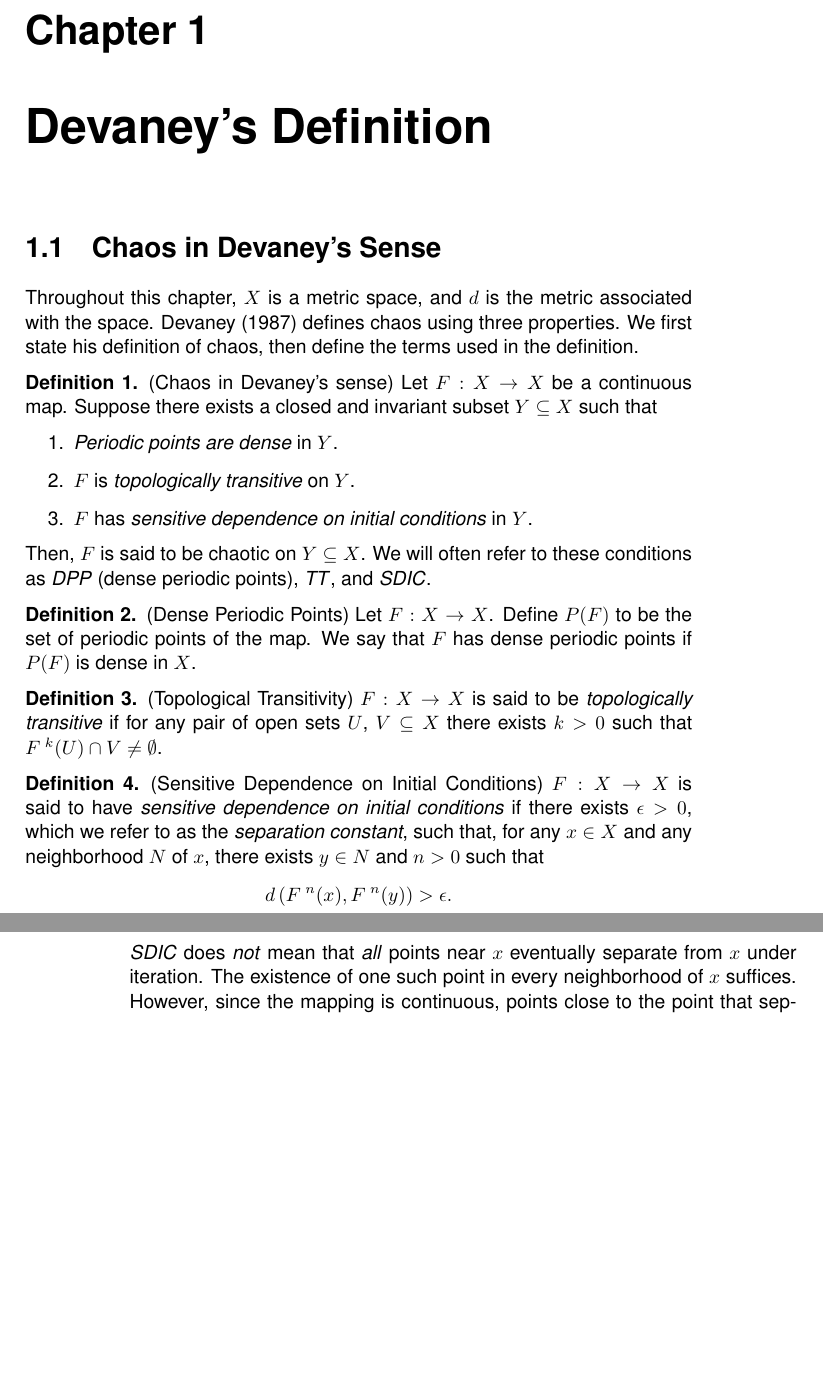
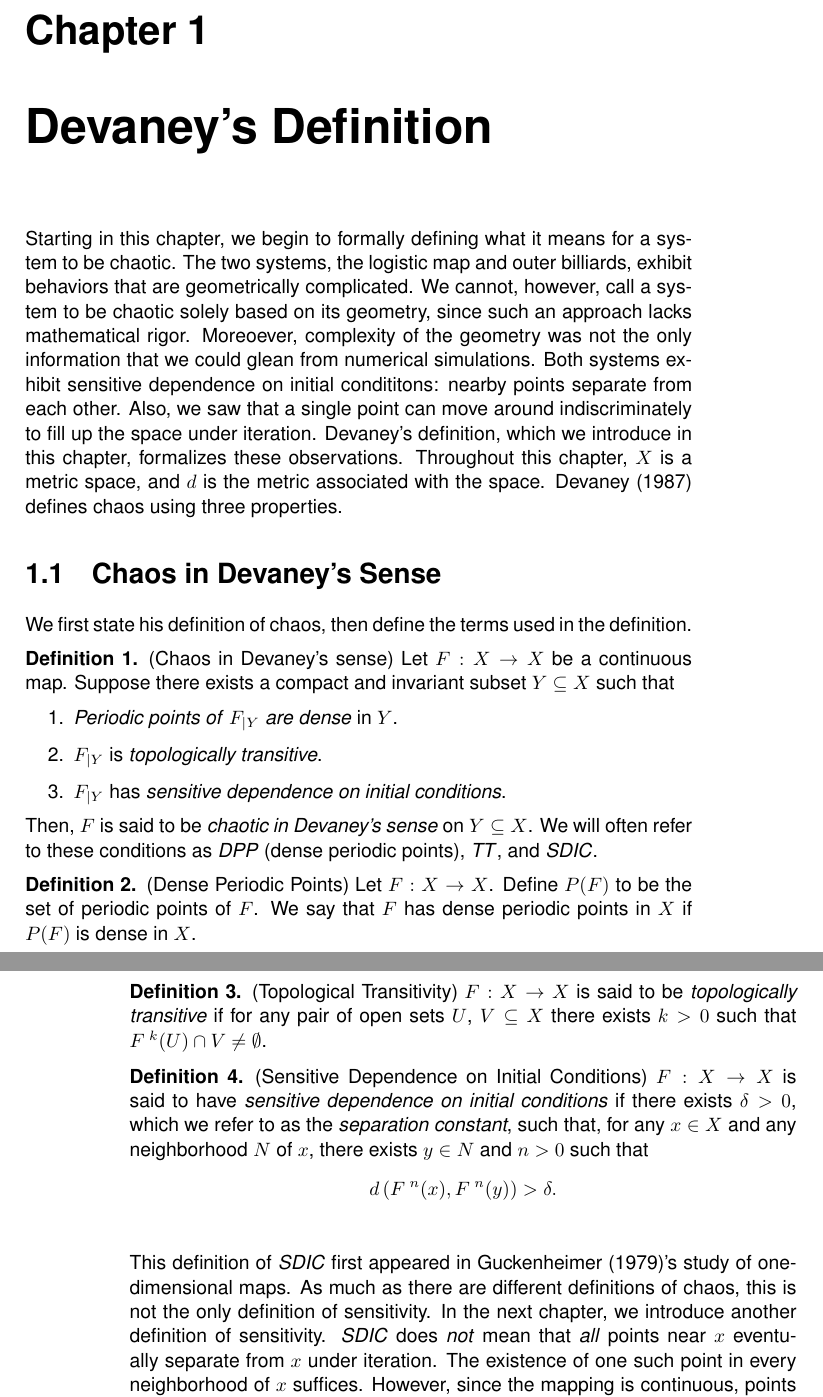
Before and after one commit to atkm/thesis, a LaTeX thesis (essays/devaney/devaney.tex): two parts of pages 1 and 2 of 14, joined at a grey line, cut so that both start at the same text, the shorter picture padded with empty space. Compiled offline with pdfLaTeX.

Commit message:
start devaney

```diff
--- a/essays/devaney/devaney.tex
+++ b/essays/devaney/devaney.tex
@@ -6,20 +6,29 @@
 
 \chapter{Devaney's Definition}
 \label{chap:devaney}
-\section{Chaos in Devaney's Sense}
+Starting in this chapter, we begin to formally defining what it means for a system to be chaotic.
+The two systems, the logistic map and outer billiards, exhibit behaviors that are geometrically complicated.
+We cannot, however, call a system to be chaotic solely based on its geometry, since such an approach lacks mathematical rigor.
+Moreoever, complexity of the geometry was not the only information that we could glean from numerical simulations.
+Both systems exhibit sensitive dependence on initial condititons: nearby points separate from each other.
+Also, we saw that a single point can move around indiscriminately to fill up the space under iteration.
+Devaney's definition, which we introduce in this chapter, formalizes these observations.
 Throughout this chapter, $X$ is a metric space, and $d$ is the metric associated with the space.
 \citet{devaney} defines chaos using three properties.
+
+%%%
+\section{Chaos in Devaney's Sense}
 We first state his definition of chaos, then define the terms used in the definition.
 \begin{definition}
   (Chaos in Devaney's sense)
   Let $F: X\rar X$ be a continuous map.
-  Suppose there exists a closed and invariant subset $Y \subseteq X$ such that
+  Suppose there exists a compact and invariant subset $Y \subseteq X$ such that
   \begin{enumerate}
-    \item \textit{Periodic points are dense} in $Y$.
-    \item $F$ is \textit{topologically transitive} on $Y$.
-    \item $F$ has \textit{sensitive dependence on initial conditions} in $Y$.
+    \item \textit{Periodic points of} $F_{|Y}$ \textit{are dense} in $Y$.
+    \item $F_{|Y}$ is \textit{topologically transitive}.
+    \item $F_{|Y}$ has \textit{sensitive dependence on initial conditions}.
   \end{enumerate}
-  Then, $F$ is said to be chaotic on $Y \subseteq X$.
+  Then, $F$ is said to be \textit{chaotic in Devaney's sense} on $Y \subseteq X$.
   We will often refer to these conditions as \dpp (dense periodic points), \tt, and \sdic.
   \index{definition of chaos!Devaney}
 \end{definition}
@@ -27,8 +36,8 @@ We first state his definition of chaos, then define the terms used in the defini
 \begin{definition}
   (Dense Periodic Points)
   Let $F: X \to X$.
-  Define $P(F)$ to be the set of periodic points of the map.
-  We say that $F$ has dense periodic points if $P(F)$ is dense in $X$.
+  Define $P(F)$ to be the set of periodic points of $F$.
+  We say that $F$ has dense periodic points in $X$ if $P(F)$ is dense in $X$.
 \end{definition}
 %
 \begin{definition}
@@ -39,14 +48,17 @@ We first state his definition of chaos, then define the terms used in the defini
 %
 \begin{definition}
   (Sensitive Dependence on Initial Conditions)
-  $F: X \rightarrow X$ is said to have \textit{sensitive dependence on initial conditions} if there exists $\epsilon > 0$, which we refer to as the \textit{separation constant}, such that, for any $x \in X$ and any neighborhood $N$ of $x$, there exists $y\in N$ and $n > 0$ such that
+  $F: X \rightarrow X$ is said to have \textit{sensitive dependence on initial conditions} if there exists $\delta > 0$, which we refer to as the \textit{separation constant}, such that, for any $x \in X$ and any neighborhood $N$ of $x$, there exists $y\in N$ and $n > 0$ such that
   \begin{equation*}
-    \metric{\itr{F}{n}(x), \itr{F}{n}(y)} > \epsilon.
+    \metric{\itr{F}{n}(x), \itr{F}{n}(y)} > \delta.
   \end{equation*}
   \label{defn:sdic}
   \index{sensitive dependence on initial conditions}
 \end{definition}
 %
+This definition of \sdic first appeared in \citet{guckenheimer}'s study of one-dimensional maps.
+As much as there are different definitions of chaos, this is not the only definition of sensitivity.
+In the next chapter, we introduce another definition of sensitivity.
 \sdic does \textit{not} mean that \textit{all} points near $x$ eventually separate from $x$ under iteration.
 The existence of one such point in every neighborhood of $x$ suffices.
 However, since the mapping is continuous, points close to the point that separates from $x$ also move away from $x$ to some extent.
```
Also changed, not shown: bibliography/thesis.bib (+9 -0 lines).
